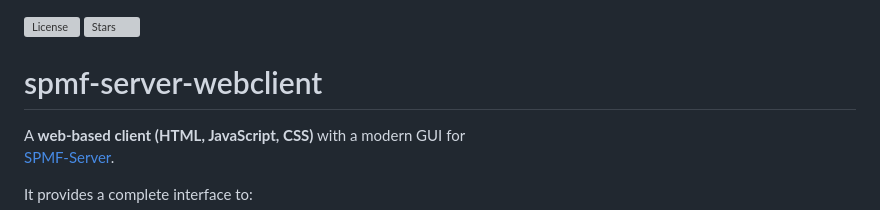
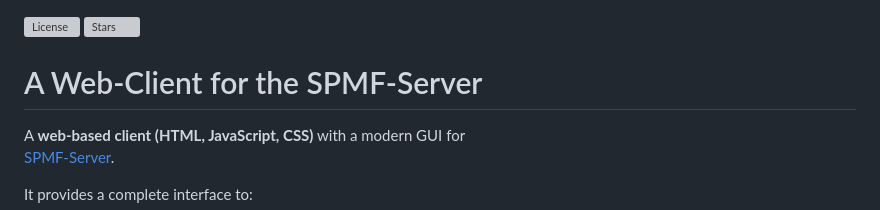
Before and after one commit to philfv9/spmf-server-webclient, a Markdown page: README.md, the part around the change. Drawn GitHub-style; grey boxes are pictures that could not be loaded.

```diff
--- a/README.md
+++ b/README.md
@@ -1,7 +1,7 @@
 [![License](https://img.shields.io/github/license/philfv9/spmf-server-webclient)](https://github.com/philfv9/spmf-server-webclient/blob/main/LICENSE)
 [![Stars](https://img.shields.io/github/stars/philfv9/spmf-server-webclient)](https://github.com/philfv9/spmf-server-webclient/stargazers)
 
-# spmf-server-webclient
+# A Web-Client for the SPMF-Server
 
 A **web-based client (HTML, JavaScript, CSS)** with a modern GUI for
 [SPMF-Server](https://github.com/philfv9/spmf-server).
```
